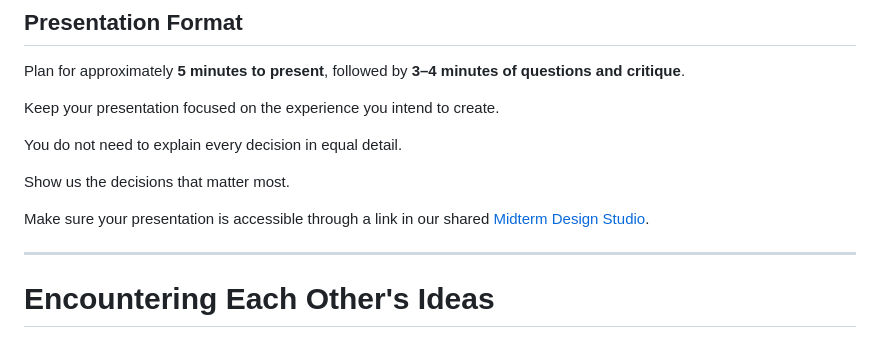
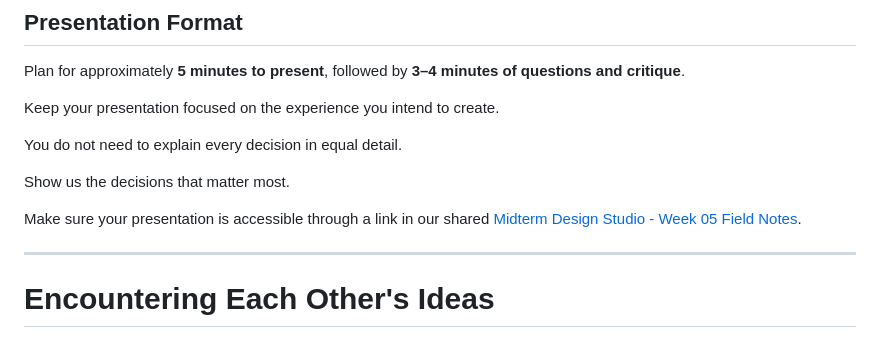
Before and after one commit to lenincompres/f26-ima-few, a Markdown page: week 06/README.md, the part around the change. Rendered like a GitHub page.

Commit message:
Update link for Midterm Design Studio to Week 05

```diff
--- a/week 06/README.md
+++ b/week 06/README.md
@@ -65,7 +65,7 @@ You do not need to explain every decision in equal detail.
 
 Show us the decisions that matter most.
 
-Make sure your presentation is accessible through a link in our shared [Midterm Design Studio](https://github.com/lenincompres/f26-ima-few/wiki).
+Make sure your presentation is accessible through a link in our shared [Midterm Design Studio - Week 05 Field Notes](https://github.com/lenincompres/f26-ima-few/wiki/Week-5-%E2%80%90-Field-Notes).
 
 ---
 
```
